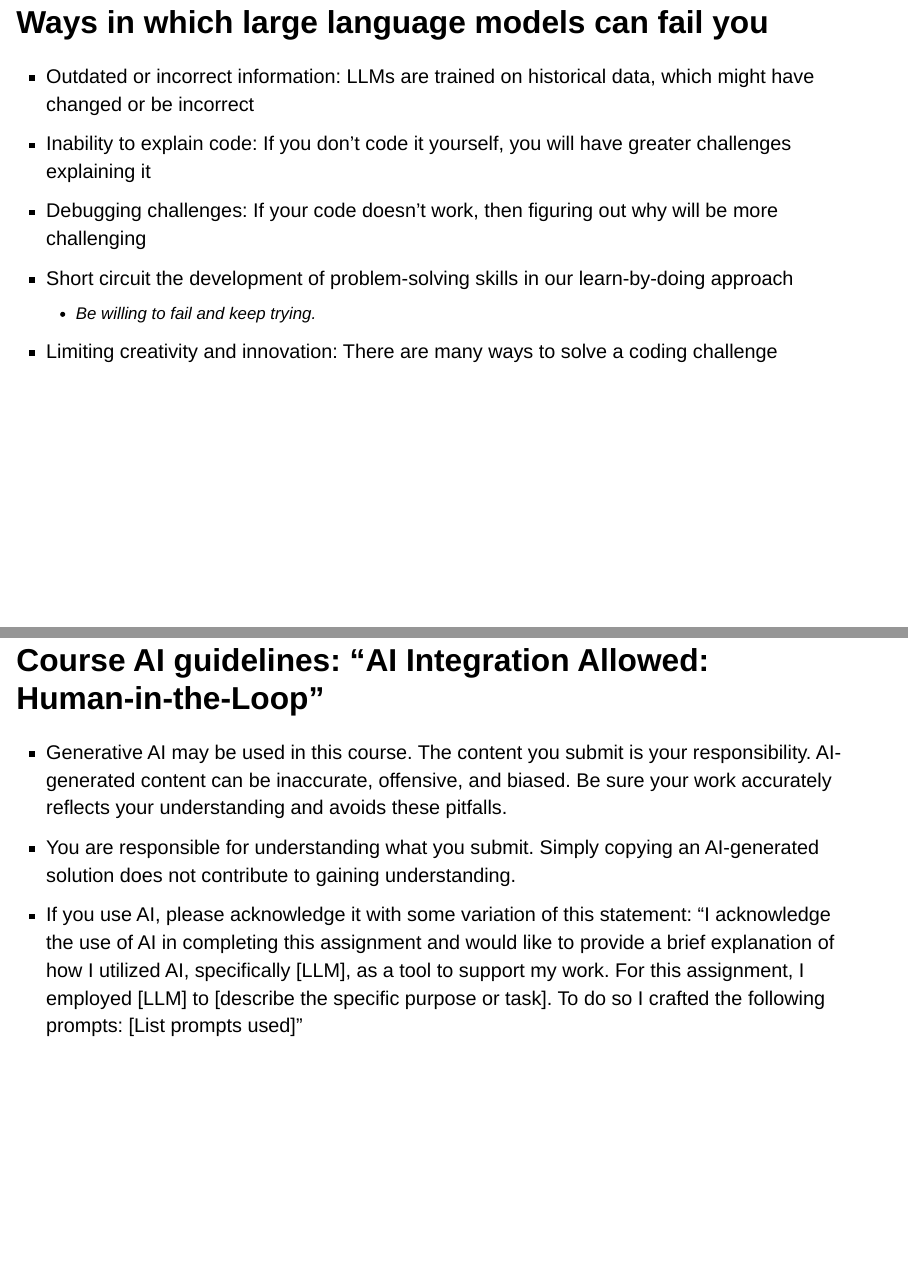
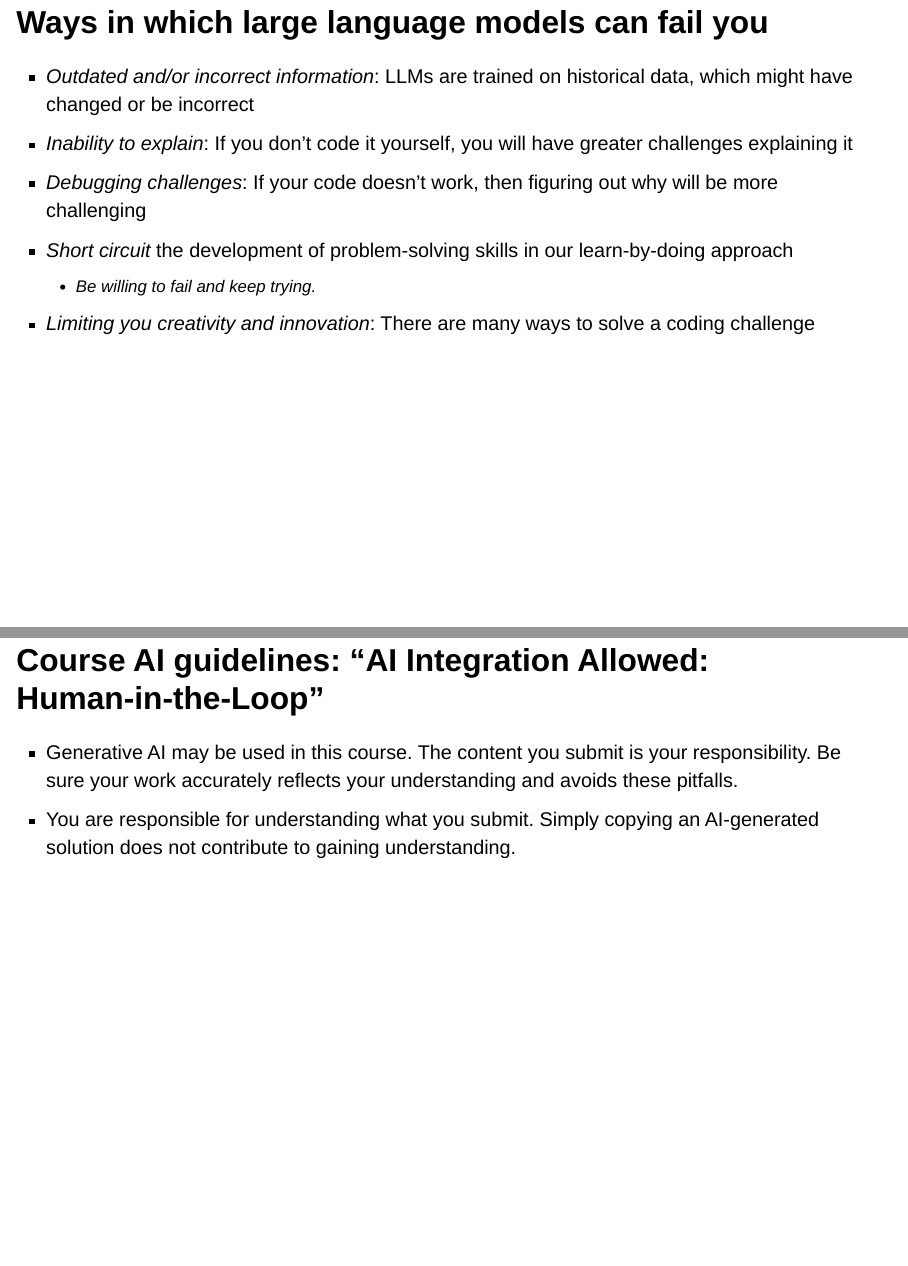
Before and after one commit to QM-Life-Sci/RDABR, a Quarto document (Lectures/01-1_Introduction.qmd): pages 38 and 39 of 46 before the commit and pages 38 and 39 of 47 after it, joined at a grey line. Rendered offline with R 4.5, knitr and Pandoc in place of Quarto, with nearby package versions; drawn as Slidy slides in place of the format the file asks for.

Commit message:
Update 01-1_Introduction.qmd

```diff
--- a/Lectures/01-1_Introduction.qmd
+++ b/Lectures/01-1_Introduction.qmd
@@ -263,16 +263,15 @@ LLMs can answer the first but not the second.
 
 ## Ways in which large language models can fail you
 
-- Outdated or incorrect information: LLMs are trained on historical data, which might have changed or be incorrect
-- Inability to explain code: If you don't code it yourself, you will have greater challenges explaining it
-- Debugging challenges: If your code doesn't work, then figuring out why will be more challenging
-- Short circuit the development of problem-solving skills in our learn-by-doing approach
+- *Outdated and/or incorrect information*: LLMs are trained on historical data, which might have changed or be incorrect
+- *Inability to explain*: If you don't code it yourself, you will have greater challenges explaining it
+- *Debugging challenges*: If your code doesn't work, then figuring out why will be more challenging
+- *Short circuit* the development of problem-solving skills in our learn-by-doing approach
     - Be willing to fail and keep trying.
-- Limiting creativity and innovation: There are many ways to solve a coding challenge
+- *Limiting you creativity and innovation*: There are many ways to solve a coding challenge
 
 
 ## Course AI guidelines: "AI Integration Allowed: Human-in-the-Loop"
 
-- Generative AI may be used in this course. The content you submit is your responsibility. AI-generated content can be inaccurate, offensive, and biased. Be sure your work accurately reflects your understanding and avoids these pitfalls.
+- Generative AI may be used in this course. The content you submit is your responsibility. Be sure your work accurately reflects your understanding and avoids these pitfalls.
 - You are responsible for understanding what you submit. Simply copying an AI-generated solution does not contribute to gaining understanding.
-- If you use AI, please acknowledge it with some variation of this statement: "I acknowledge the use of AI in completing this assignment and would like to provide a brief explanation of how I utilized AI, specifically [LLM], as a tool to support my work. For this assignment, I employed [LLM] to [describe the specific purpose or task]. To do so I crafted the following prompts: [List prompts used]"
```
Also changed, not shown: Lectures/01-1_Introduction.qmd (7 more changed lines).
